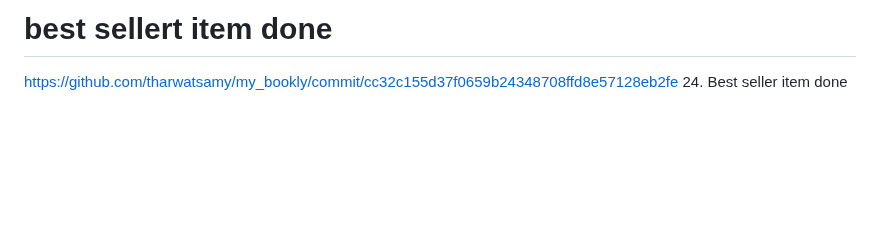
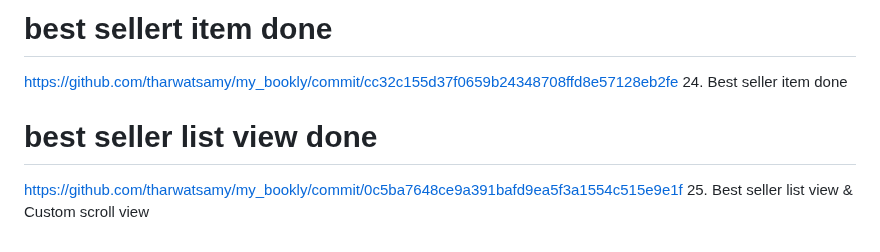
Before and after one commit to Devsaci/clean_arch_bookly_app_v1, a Markdown page: README.md, the part around the change. GitHub-like rendering; blank space fills up the shorter version.

Commit message:
25. Best seller list view & Custom scroll view

```diff
--- a/README.md
+++ b/README.md
@@ -93,3 +93,6 @@ https://github.com/tharwatsamy/my_bookly/commit/6f89760b873eacc32f28e92c82bfd162
 # best sellert item done
 https://github.com/tharwatsamy/my_bookly/commit/cc32c155d37f0659b24348708ffd8e57128eb2fe
 24. Best seller item done
+# best seller list view done
+https://github.com/tharwatsamy/my_bookly/commit/0c5ba7648ce9a391bafd9ea5f3a1554c515e9e1f
+25. Best seller list view & Custom scroll view
```
